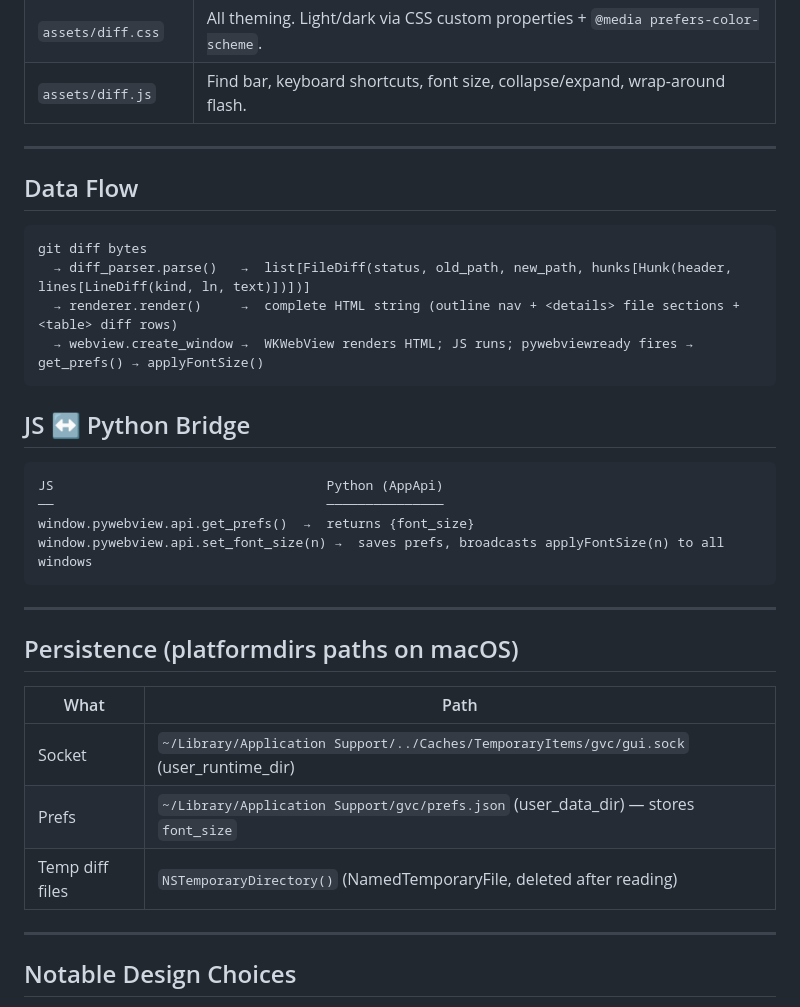
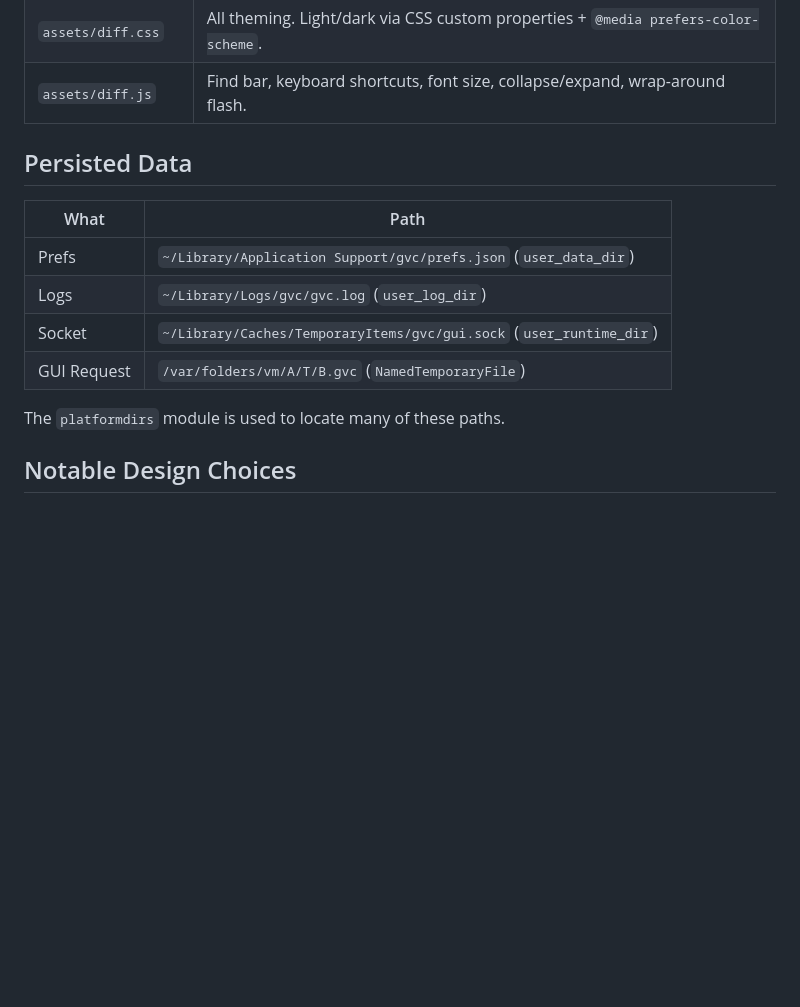
Before and after one commit to davidfstr/git-visual-compare, a Markdown page: doc/DESIGN.md, the part around the change printed below. GitHub-like rendering; blank space fills up the shorter version.

````diff
--- a/doc/DESIGN.md
+++ b/doc/DESIGN.md
@@ -82,37 +68,18 @@ Here's a complete picture of the system:
 | `assets/diff.css` | All theming. Light/dark via CSS custom properties + `@media prefers-color-scheme`. |
 | `assets/diff.js` | Find bar, keyboard shortcuts, font size, collapse/expand, wrap-around flash. |
 
----
 
-## Data Flow
-
-```
-git diff bytes
-  → diff_parser.parse()   →  list[FileDiff(status, old_path, new_path, hunks[Hunk(header, lines[LineDiff(kind, ln, text)])])]
-  → renderer.render()     →  complete HTML string (outline nav + <details> file sections + <table> diff rows)
-  → webview.create_window →  WKWebView renders HTML; JS runs; pywebviewready fires → get_prefs() → applyFontSize()
-```
-
-## JS ↔ Python Bridge
-
-```
-JS                                   Python (AppApi)
-──                                   ───────────────
-window.pywebview.api.get_prefs()  →  returns {font_size}
-window.pywebview.api.set_font_size(n) →  saves prefs, broadcasts applyFontSize(n) to all windows
-```
-
----
-
-## Persistence (platformdirs paths on macOS)
+## Persisted Data
 
 | What | Path |
 |---|---|
-| Socket | `~/Library/Application Support/../Caches/TemporaryItems/gvc/gui.sock` (user_runtime_dir) |
-| Prefs | `~/Library/Application Support/gvc/prefs.json` (user_data_dir) — stores `font_size` |
-| Temp diff files | `NSTemporaryDirectory()` (NamedTemporaryFile, deleted after reading) |
+| Prefs | `~/Library/Application Support/gvc/prefs.json` (`user_data_dir`) |
+| Logs | `~/Library/Logs/gvc/gvc.log` (`user_log_dir`) |
+| Socket | `~/Library/Caches/TemporaryItems/gvc/gui.sock` (`user_runtime_dir`) |
+| GUI Request | `/var/folders/vm/A/T/B.gvc` (`NamedTemporaryFile`) |
 
----
+The `platformdirs` module is used to locate many of these paths.
+
 
 ## Notable Design Choices
 
````
Also changed, not shown: other parts of doc/DESIGN.md (+45 -59 lines), doc/DESIGN/components.png (added), 1 other file.
